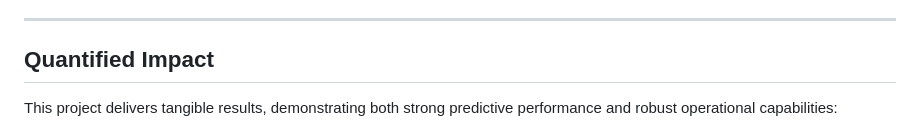
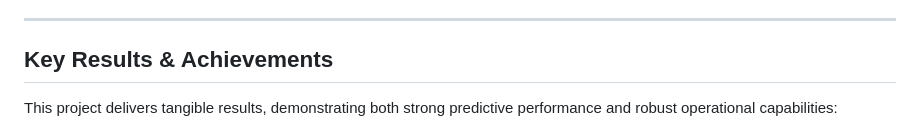
Before and after one commit to MdEhsanulHaqueKanan/robust-pdm-system, a Markdown page: README.md, the part around the change. GitHub-like rendering.

```diff
--- a/README.md
+++ b/README.md
@@ -30,7 +30,7 @@ The project highlights a comprehensive understanding of the entire Machine Learn
 
 ---
 
-## Quantified Impact
+## Key Results & Achievements
 
 This project delivers tangible results, demonstrating both strong predictive performance and robust operational capabilities:
 
```
